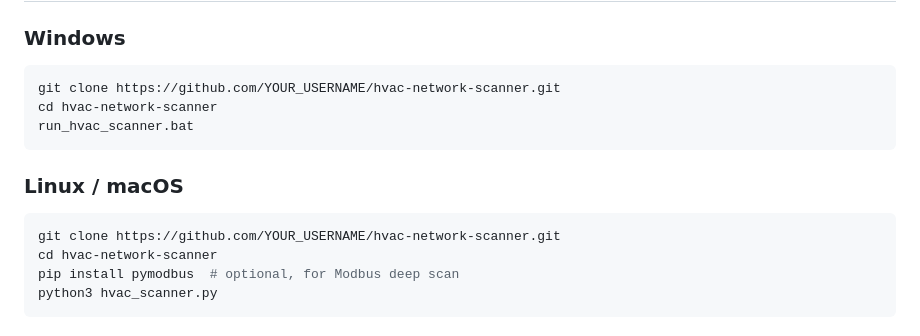
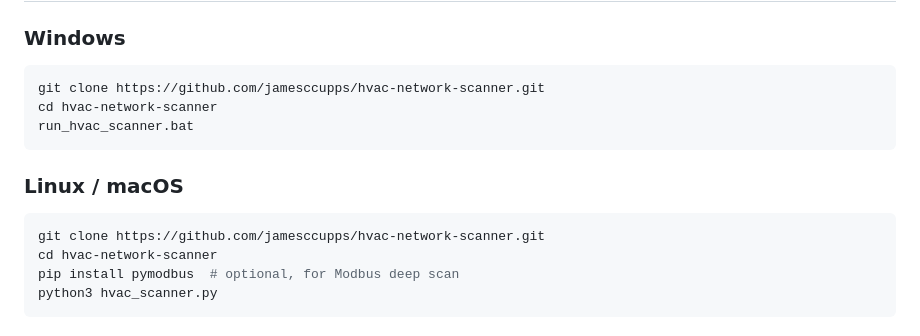
Before and after one commit to jamesccupps/HVAC-Network-Scanner, a Markdown page: README.md, the part around the change. Drawn GitHub-style.

````diff
--- a/README.md
+++ b/README.md
@@ -29,14 +29,14 @@ A zero-dependency BACnet/IP, Modbus TCP, and HVAC service discovery tool with a
 
 ### Windows
 ```
-git clone https://github.com/YOUR_USERNAME/hvac-network-scanner.git
+git clone https://github.com/jamesccupps/hvac-network-scanner.git
 cd hvac-network-scanner
 run_hvac_scanner.bat
 ```
 
 ### Linux / macOS
 ```bash
-git clone https://github.com/YOUR_USERNAME/hvac-network-scanner.git
+git clone https://github.com/jamesccupps/hvac-network-scanner.git
 cd hvac-network-scanner
 pip install pymodbus  # optional, for Modbus deep scan
 python3 hvac_scanner.py
````
